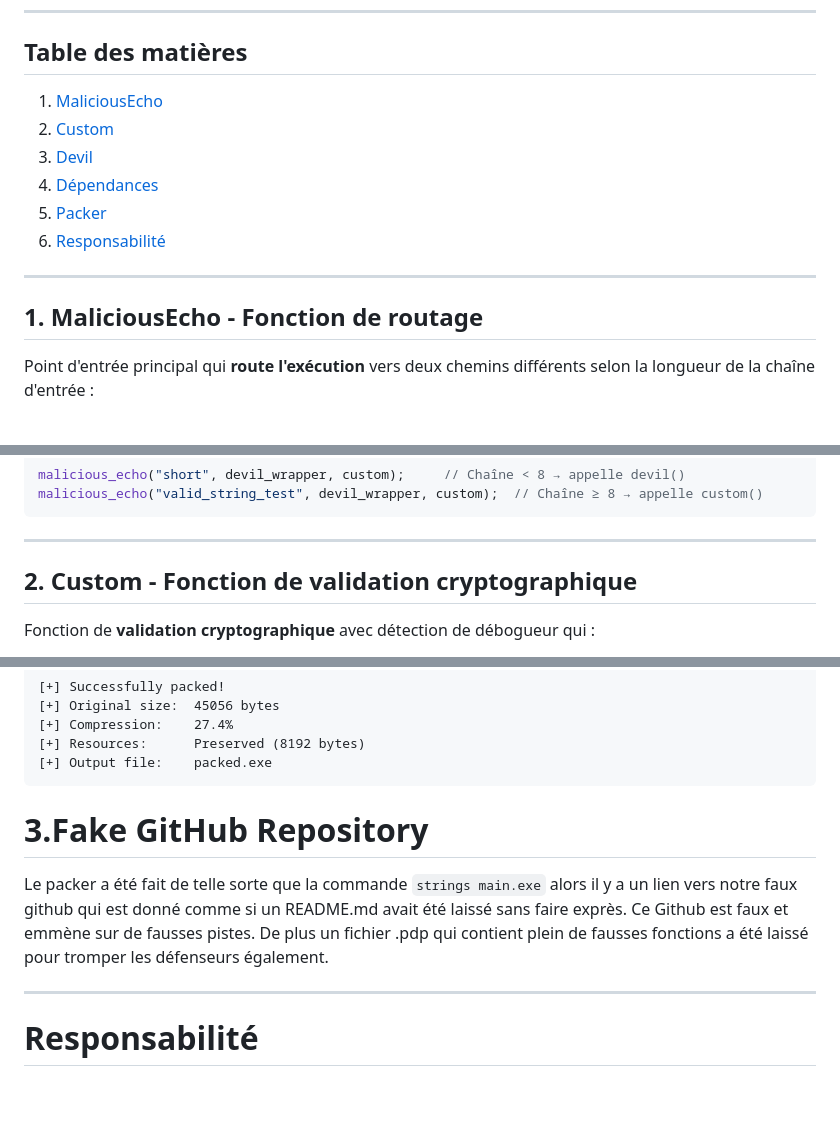
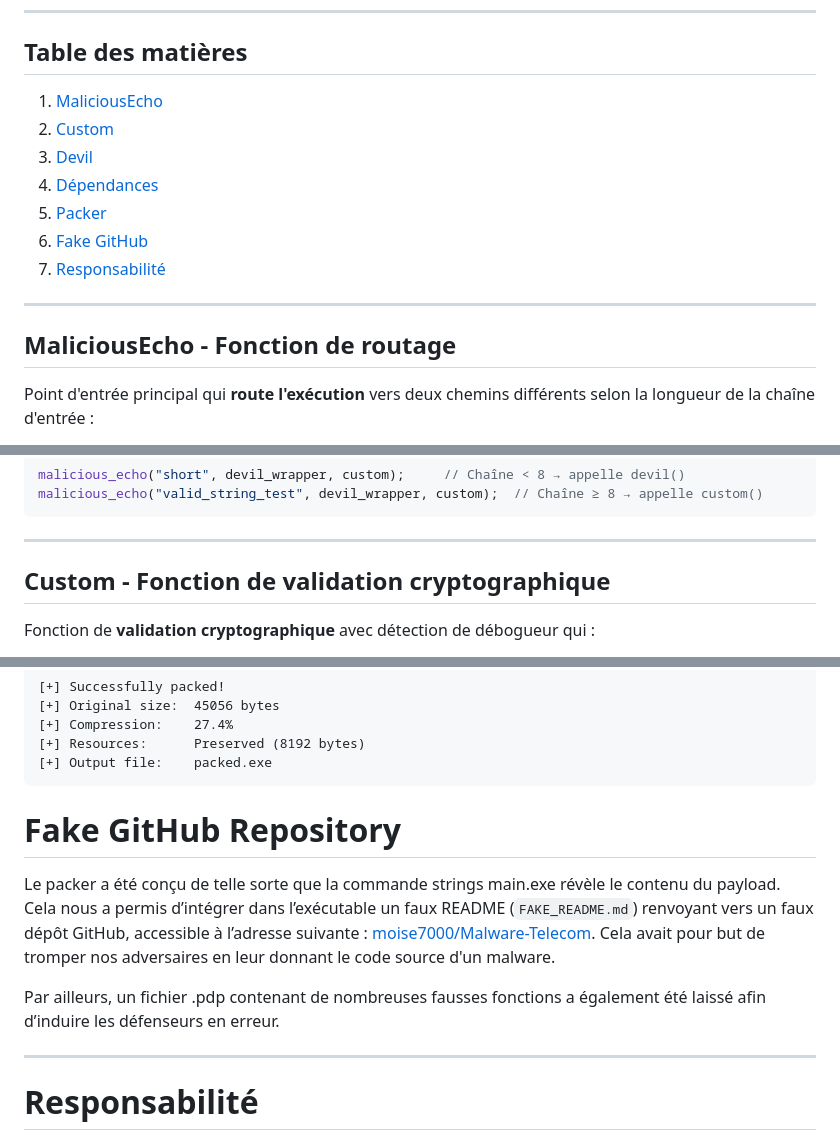
Before and after one commit to moise7000/mal-where, a Markdown page: README.md, 3 parts joined by grey strips. Drawn GitHub-style; blank space fills up the shorter version.

Commit message:
[+] Fix READMEs'

````diff
--- a/README.md
+++ b/README.md
@@ -12,11 +12,12 @@ Nous avons décidé de faire un goodware et d'obfuscer son fonctionnement
 4. [Dépendances](#dependances-techniques)
 5. [Packer](#packer)
-6. [Responsabilité](#responsabilite)
+6. [Fake GitHub](#fake-github-repository)
+7. [Responsabilité](#responsabilite)
 
 
 ---
 
-## 1. MaliciousEcho - Fonction de routage
+## MaliciousEcho - Fonction de routage
 
 Point d'entrée principal qui **route l'exécution** vers deux chemins différents selon la longueur de la chaîne d'entrée :
 - Si la chaîne est **valide** (≥ 8 caractères) → appelle `custom_func` -> si les conditions sont remplies elle affiche str donc c'est un goodware
@@ -41,7 +42,7 @@ malicious_echo("valid_string_test", devil_wrapper, custom);  // Chaîne ≥ 8
 
 ---
 
-## 2. Custom - Fonction de validation cryptographique
+## Custom - Fonction de validation cryptographique
 
 
 Fonction de **validation cryptographique** avec détection de débogueur qui :
@@ -909,10 +910,14 @@ packer.exe program.exe -o packed.exe -d
 [+] Resources:      Preserved (8192 bytes)
 [+] Output file:    packed.exe
 ```
-# 3.Fake GitHub Repository
-Le packer a été fait de telle sorte que la commande  `strings main.exe` alors il y a un lien vers notre faux github qui est donné comme si un README.md avait été laissé sans faire exprès. Ce Github est faux et emmène sur de fausses pistes.
-De plus un fichier .pdp qui contient plein de fausses fonctions a été laissé pour tromper les défenseurs également.
+# Fake GitHub Repository
+Le packer a été conçu de telle sorte que la commande strings main.exe révèle le contenu du payload. Cela nous a permis
+d’intégrer dans l’exécutable un faux README (`FAKE_README.md`) renvoyant vers un faux dépôt GitHub, accessible à
+l’adresse suivante : [moise7000/Malware-Telecom](https://github.com/moise7000/Malware-Telecom). Cela avait pour but de
+tromper nos adversaires en leur donnant le code source d'un malware.
 
+
+Par ailleurs, un fichier .pdp contenant de nombreuses fausses fonctions a également été laissé afin d’induire les défenseurs en erreur.
 
 
 ---
````
Also changed, not shown: other parts of README.md (+11 -11 lines), documentation/README_bonfante.md (+1 -1 lines).
